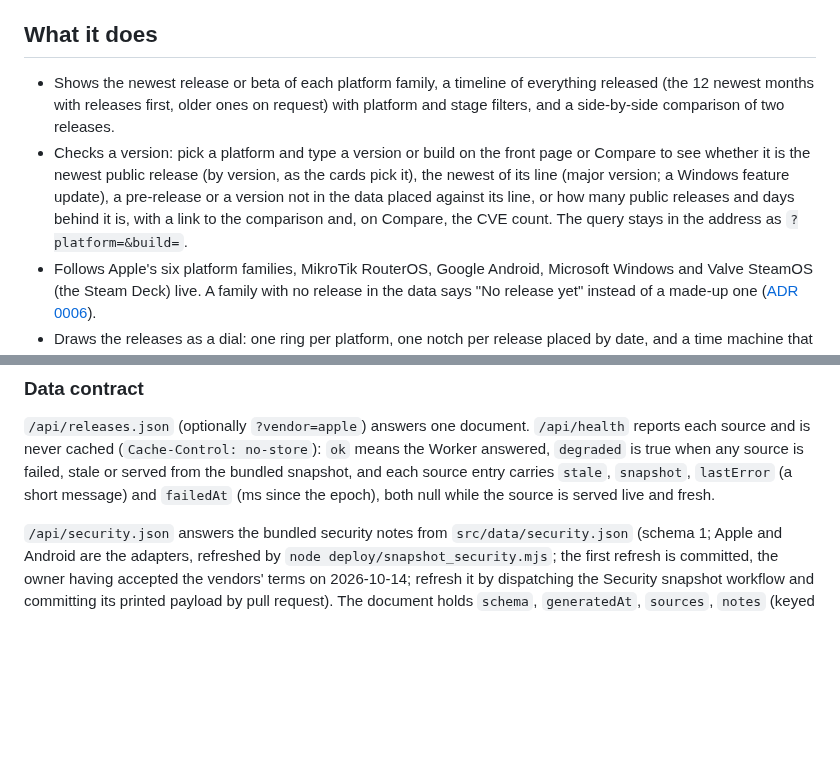
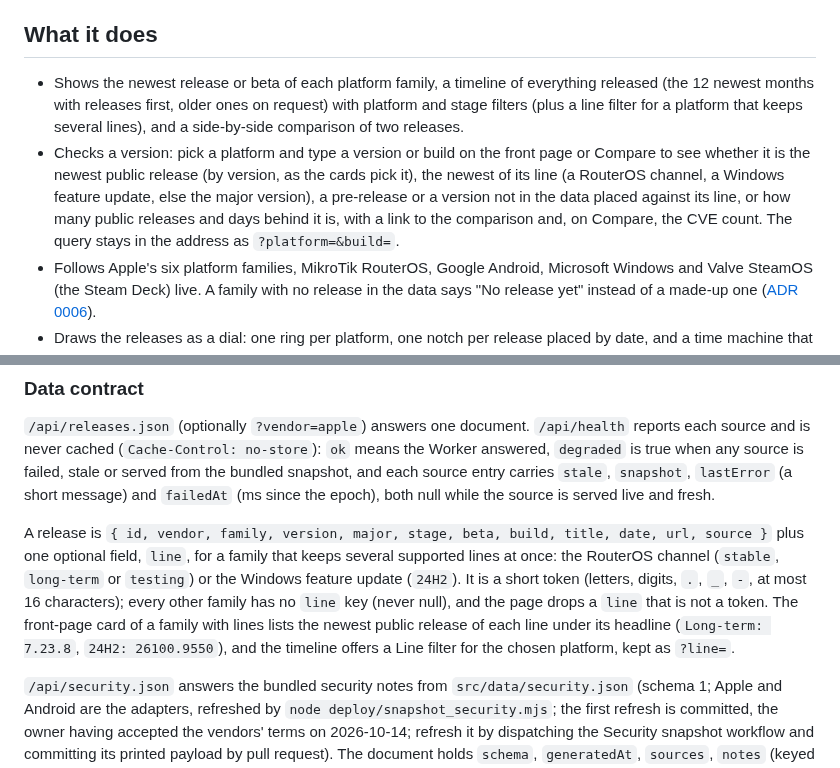
Before and after one commit to greenblacked/Orbit, a Markdown page: README.md, 2 parts joined by grey strips. Rendered like a GitHub page; blank space fills up the shorter version.

Commit message:
Document the release line field
The contract description, the architecture table and ADR 0006 name the optional line.

```diff
--- a/README.md
+++ b/README.md
@@ -13,8 +13,8 @@ Live site: <https://orbit.szolotov.com>. The `main` branch also uploads a Previe
 
 ## What it does
 
-- Shows the newest release or beta of each platform family, a timeline of everything released (the 12 newest months with releases first, older ones on request) with platform and stage filters, and a side-by-side comparison of two releases.
-- Checks a version: pick a platform and type a version or build on the front page or Compare to see whether it is the newest public release (by version, as the cards pick it), the newest of its line (major version; a Windows feature update), a pre-release or a version not in the data placed against its line, or how many public releases and days behind it is, with a link to the comparison and, on Compare, the CVE count. The query stays in the address as `?platform=&build=`.
+- Shows the newest release or beta of each platform family, a timeline of everything released (the 12 newest months with releases first, older ones on request) with platform and stage filters (plus a line filter for a platform that keeps several lines), and a side-by-side comparison of two releases.
+- Checks a version: pick a platform and type a version or build on the front page or Compare to see whether it is the newest public release (by version, as the cards pick it), the newest of its line (a RouterOS channel, a Windows feature update, else the major version), a pre-release or a version not in the data placed against its line, or how many public releases and days behind it is, with a link to the comparison and, on Compare, the CVE count. The query stays in the address as `?platform=&build=`.
 - Follows Apple's six platform families, MikroTik RouterOS, Google Android, Microsoft Windows and Valve SteamOS (the Steam Deck) live. A family with no release in the data says "No release yet" instead of a made-up one ([ADR 0006](docs/adr/0006-list-vendors-before-their-feeds.md)).
 - Draws the releases as a dial: one ring per platform, one notch per release placed by date, and a time machine that shows the site as of any day in the window.
 - Gives every build a deterministic glyph, its sigil, so a build is recognisable at a glance ([docs/sigils.md](docs/sigils.md)).
@@ -50,6 +50,8 @@ flowchart LR
 ### Data contract
 
 `/api/releases.json` (optionally `?vendor=apple`) answers one document. `/api/health` reports each source and is never cached (`Cache-Control: no-store`): `ok` means the Worker answered, `degraded` is true when any source is failed, stale or served from the bundled snapshot, and each source entry carries `stale`, `snapshot`, `lastError` (a short message) and `failedAt` (ms since the epoch), both null while the source is served live and fresh.
+
+A release is `{ id, vendor, family, version, major, stage, beta, build, title, date, url, source }` plus one optional field, `line`, for a family that keeps several supported lines at once: the RouterOS channel (`stable`, `long-term` or `testing`) or the Windows feature update (`24H2`). It is a short token (letters, digits, `.`, `_`, `-`, at most 16 characters); every other family has no `line` key (never null), and the page drops a `line` that is not a token. The front-page card of a family with lines lists the newest public release of each line under its headline (`Long-term: 7.23.8`, `24H2: 26100.9550`), and the timeline offers a Line filter for the chosen platform, kept as `?line=`.
 
 `/api/security.json` answers the bundled security notes from `src/data/security.json` (schema 1; Apple and Android are the adapters, refreshed by `node deploy/snapshot_security.mjs`; the first refresh is committed, the owner having accepted the vendors' terms on 2026-10-14; refresh it by dispatching the Security snapshot workflow and committing its printed payload by pull request). The document holds `schema`, `generatedAt`, `sources`, `notes` (keyed by an `https` note URL, each with a `source` and its sorted `cves`) and `releases` (keyed by a release id from `releases.json`, each with a `status`, sorted `notes` and `cves`, and a `count`). A `status` is one of `listed`, `no-cve-entries`, `not-found`, `not-applicable`, `unavailable` or `not-connected`; only a `release` is ever `listed` or `no-cve-entries`, and every other release is `not-applicable`. `tests/security.test.mjs` is the executable contract; the reasoning is in [ADR 0008](docs/adr/0008-security-notes-are-a-separate-payload.md).
 
```
Also changed, not shown: docs/adr/0006-list-vendors-before-their-feeds.md (+4 -0 lines), docs/architecture.md (+3 -3 lines).
